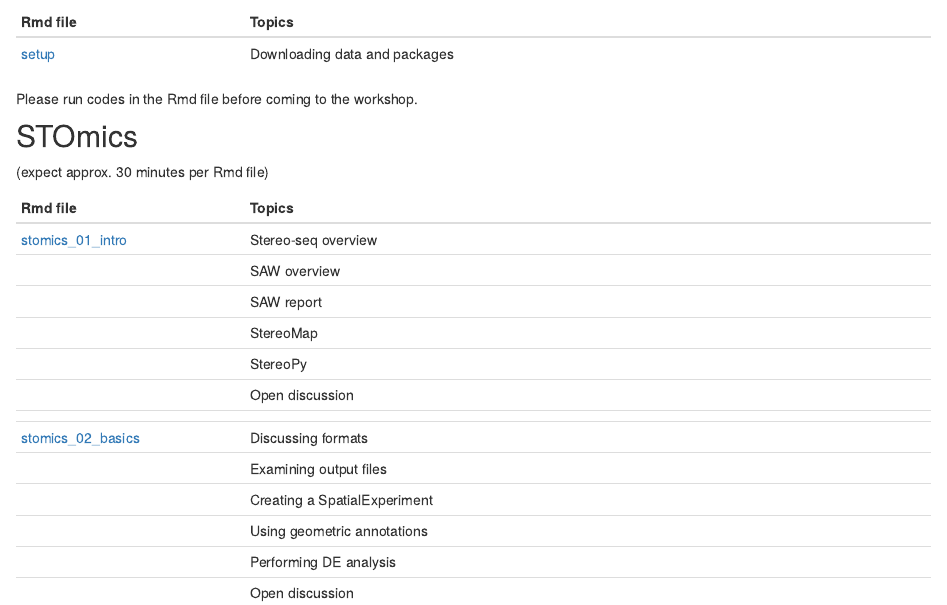
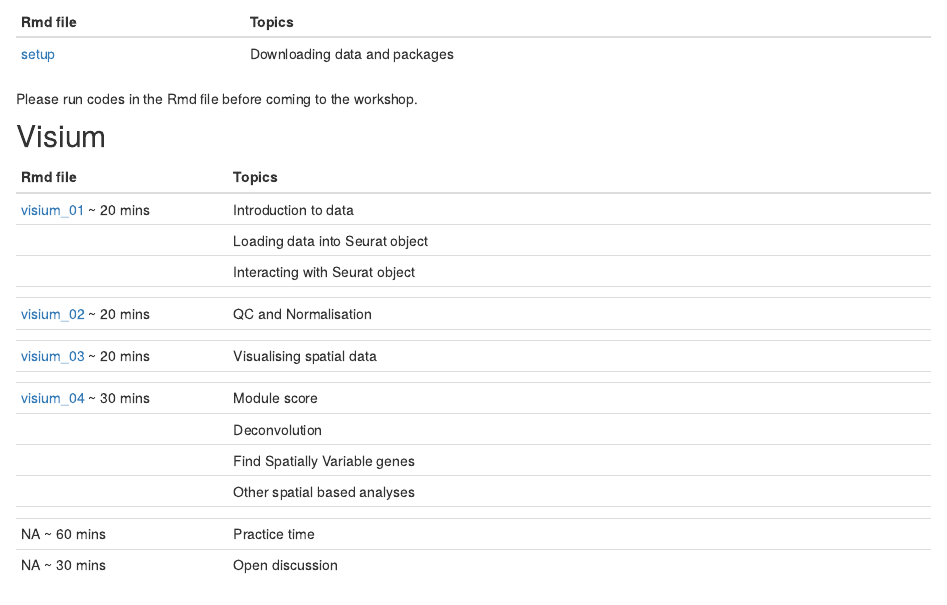
Before and after one commit to ghar1821/asi_spatial_workshop_2024, an R Markdown document (analysis/index.Rmd): the page in a window 1100 px wide, from 390 px down. Rendered offline with R 4.5, knitr and Pandoc, with nearby package versions; drawn as R Markdown's standard HTML page in place of the format the file asks for.

Commit message:
wflow_publish("analysis/index.Rmd")

```diff
--- a/analysis/index.Rmd
+++ b/analysis/index.Rmd
@@ -30,6 +30,26 @@ The Spatial Transcriptomics Analysis Workshop will be run on the 22nd November 2
 
 Please run codes in the Rmd file before coming to the workshop.
 
+## Visium
+
+| Rmd file                                        | Topics                          |
+|:---------                                       |:--------------------------------|
+| [visium_01](visium_01.html) ~ 20 mins           | Introduction to data            |
+|                                                 | Loading data into Seurat object |
+|                                                 | Interacting with Seurat object  |
+|                                                 |                                 |
+| [visium_02](visium_02.html) ~ 20 mins           | QC and Normalisation            |
+|                                                 |                                 |
+| [visium_03](visium_03.html) ~ 20 mins           | Visualising spatial data        |
+|                                                 |                                 |
+| [visium_04](visium_04.html) ~ 30 mins           | Module score                    |
+|                                                 | Deconvolution                   |
+|                                                 | Find Spatially Variable genes   |
+|                                                 | Other spatial based analyses    |
+|                                                 |                                 |
+| NA ~ 60 mins                                    | Practice time                   |
+| NA ~ 30 mins                                    | Open discussion                 |
+
 
 ## STOmics
 
```
